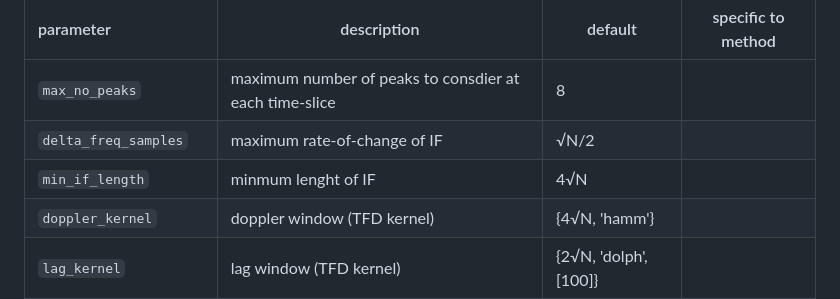
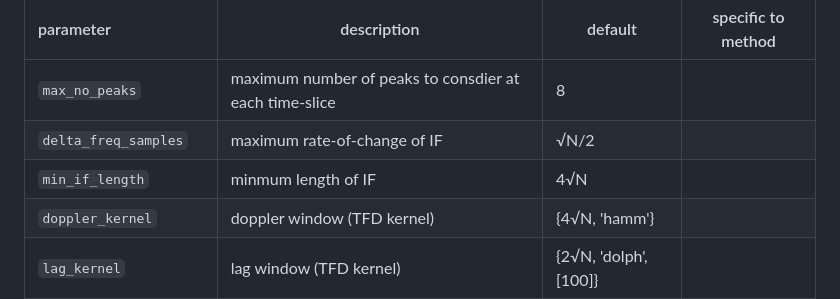
Before and after one commit to otoolej/tfd_decomp, a Markdown page: README.md, the part around the change. Drawn GitHub-style.

Commit message:
Update README.md
changed 1 typo

```diff
--- a/README.md
+++ b/README.md
@@ -89,7 +89,7 @@ The full list of default parameters for signal of length `N`
 |:-----------------------|--------------------------------------------------------|-----------------------|--------------------|
 | `max_no_peaks`         | maximum number of peaks to consdier at each time-slice | 8                     |                    |
 | `delta_freq_samples`   | maximum rate-of-change of IF                           | √N/2                  |                    |
-| `min_if_length`        | minmum lenght of IF                                    | 4√N                   |                    |
+| `min_if_length`        | minmum length of IF                                    | 4√N                   |                    |
 | `doppler_kernel`       | doppler window (TFD kernel)                            | {4√N, 'hamm'}         |                    |
 | `lag_kernel`           | lag window (TFD kernel)                                | {2√N, 'dolph', [100]} |                    |
 | `pad_signal`           | pad signal before processing                           | false                 |                    |
```
